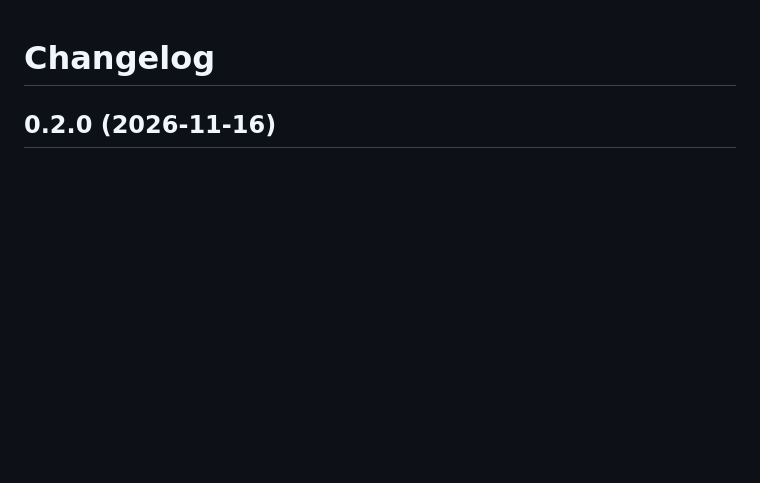
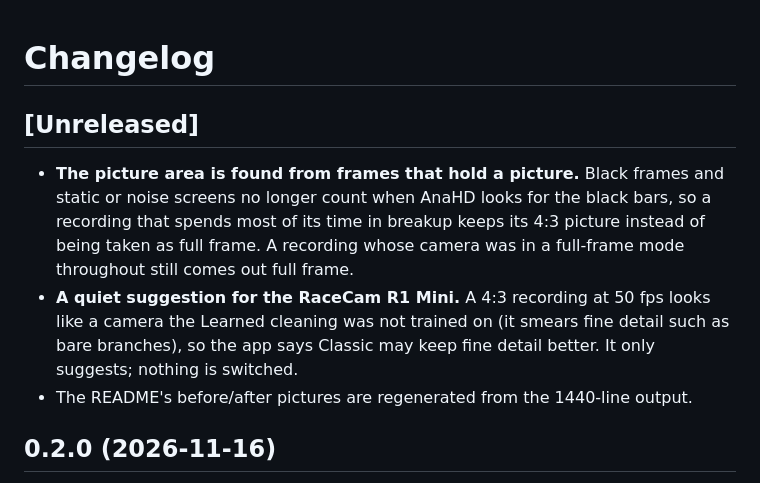
Before and after one commit to dominic-salas/AnaHD, a Markdown page: CHANGELOG.md, the part around the change. Rendered like a GitHub page; blank space fills up the shorter version.

```diff
--- a/CHANGELOG.md
+++ b/CHANGELOG.md
@@ -1,4 +1,15 @@
 # Changelog
+
+## [Unreleased]
+
+- **The picture area is found from frames that hold a picture.** Black frames and static or
+  noise screens no longer count when AnaHD looks for the black bars, so a recording that
+  spends most of its time in breakup keeps its 4:3 picture instead of being taken as full
+  frame. A recording whose camera was in a full-frame mode throughout still comes out full frame.
+- **A quiet suggestion for the RaceCam R1 Mini.** A 4:3 recording at 50 fps looks like a camera
+  the Learned cleaning was not trained on (it smears fine detail such as bare branches), so
+  the app says Classic may keep fine detail better. It only suggests; nothing is switched.
+- The README's before/after pictures are regenerated from the 1440-line output.
 
 ## 0.2.0 (2026-11-16)
 
```
Also changed, not shown: README.md (+1 -2 lines), docs/before_after.png, docs/before_after_detail.png, 6 other files.
